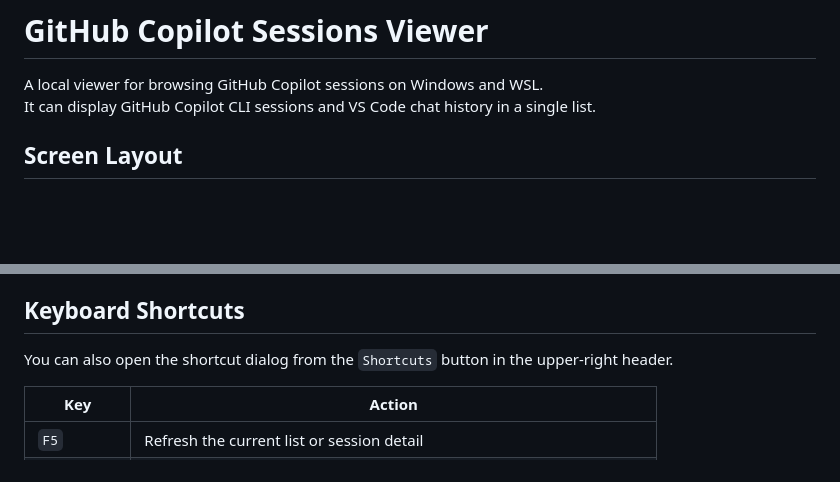
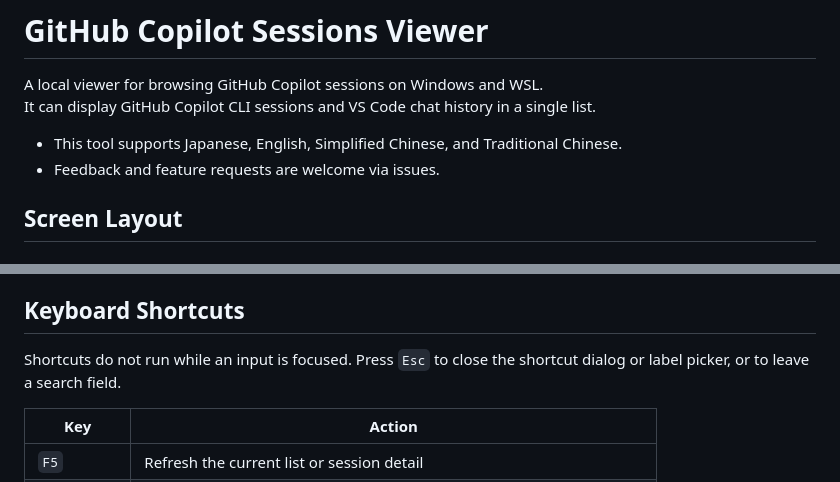
Before and after one commit to ochtum/GitHubCopilotSessionsViewer, a Markdown page: README_en.md, 2 parts joined by grey strips. Drawn GitHub-style; blank space fills up the shorter version.

```diff
--- a/README_en.md
+++ b/README_en.md
@@ -7,6 +7,9 @@
 
 A local viewer for browsing GitHub Copilot sessions on Windows and WSL.
 It can display GitHub Copilot CLI sessions and VS Code chat history in a single list.
+
+- This tool supports Japanese, English, Simplified Chinese, and Traditional Chinese.
+- Feedback and feature requests are welcome via issues.
 
 ## Screen Layout
 
@@ -152,7 +155,7 @@ python viewer.py
 
 ## Keyboard Shortcuts
 
-You can also open the shortcut dialog from the `Shortcuts` button in the upper-right header.
+Shortcuts do not run while an input is focused. Press `Esc` to close the shortcut dialog or label picker, or to leave a search field.
 
 | Key | Action |
 | --- | --- |
```
Also changed, not shown: README.md (+4 -1 lines).
